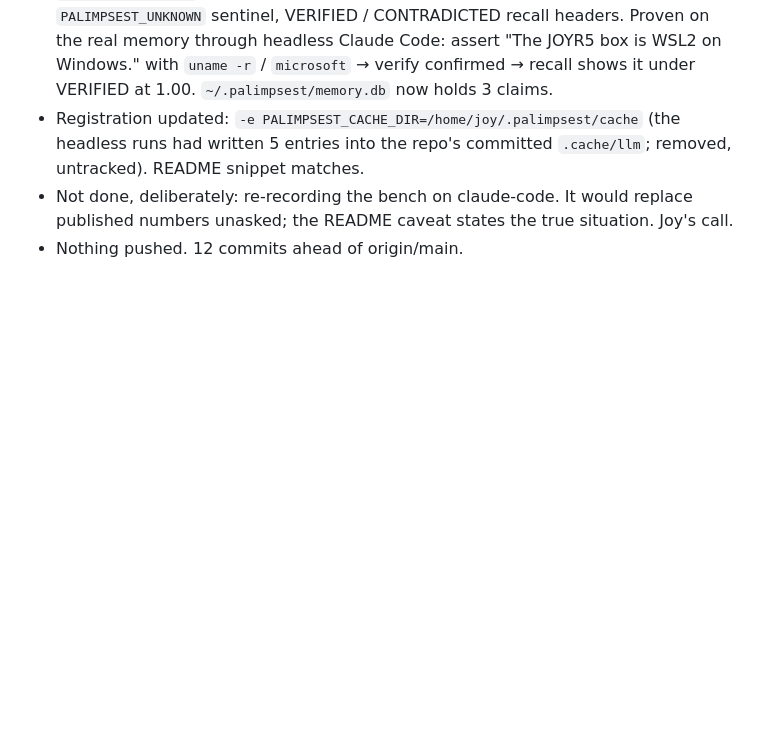
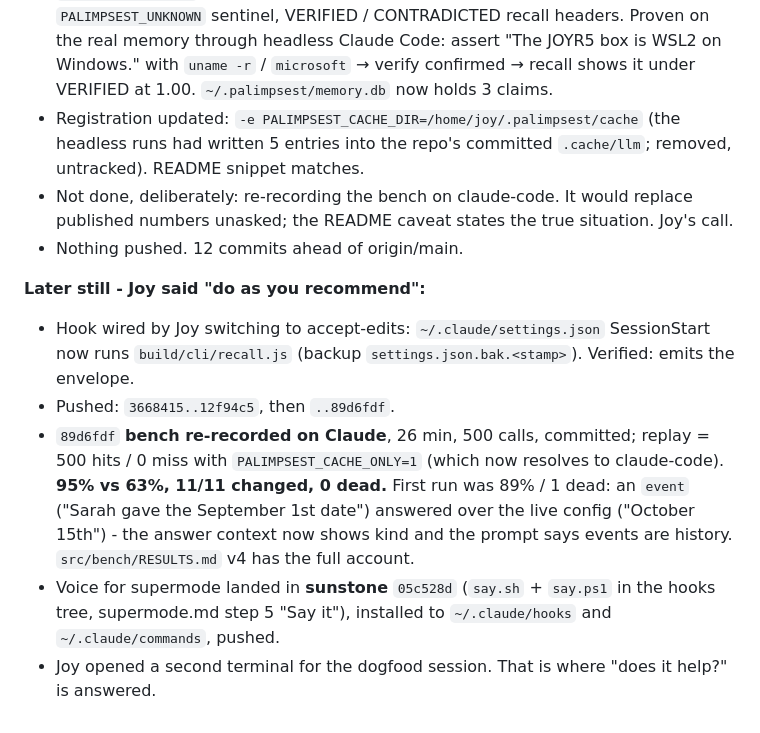
Before and after one commit to joyahmed/palimpsest, a Markdown page: docs/ai-memory/session-2026-09-19.md, the part around the change. Drawn GitHub-style; blank space fills up the shorter version.

Commit message:
✅DOCS: handoff - hook wired, bench v4, voice in sunstone

```diff
--- a/docs/ai-memory/session-2026-09-19.md
+++ b/docs/ai-memory/session-2026-09-19.md
@@ -215,3 +215,16 @@ keep `remember`/`believe`, add recall + direct tools + scope + probes from the p
 - Not done, deliberately: re-recording the bench on claude-code. It would replace published numbers
   unasked; the README caveat states the true situation. Joy's call.
 - Nothing pushed. 12 commits ahead of origin/main.
+
+**Later still - Joy said "do as you recommend":**
+- Hook wired by Joy switching to accept-edits: `~/.claude/settings.json` SessionStart now runs
+  `build/cli/recall.js` (backup `settings.json.bak.<stamp>`). Verified: emits the envelope.
+- Pushed: `3668415..12f94c5`, then `..89d6fdf`.
+- `89d6fdf` **bench re-recorded on Claude**, 26 min, 500 calls, committed; replay = 500 hits / 0
+  miss with `PALIMPSEST_CACHE_ONLY=1` (which now resolves to claude-code). **95% vs 63%, 11/11
+  changed, 0 dead.** First run was 89% / 1 dead: an `event` ("Sarah gave the September 1st date")
+  answered over the live config ("October 15th") - the answer context now shows kind and the
+  prompt says events are history. `src/bench/RESULTS.md` v4 has the full account.
+- Voice for supermode landed in **sunstone** `05c528d` (`say.sh` + `say.ps1` in the hooks tree,
+  supermode.md step 5 "Say it"), installed to `~/.claude/hooks` and `~/.claude/commands`, pushed.
+- Joy opened a second terminal for the dogfood session. That is where "does it help?" is answered.
```
